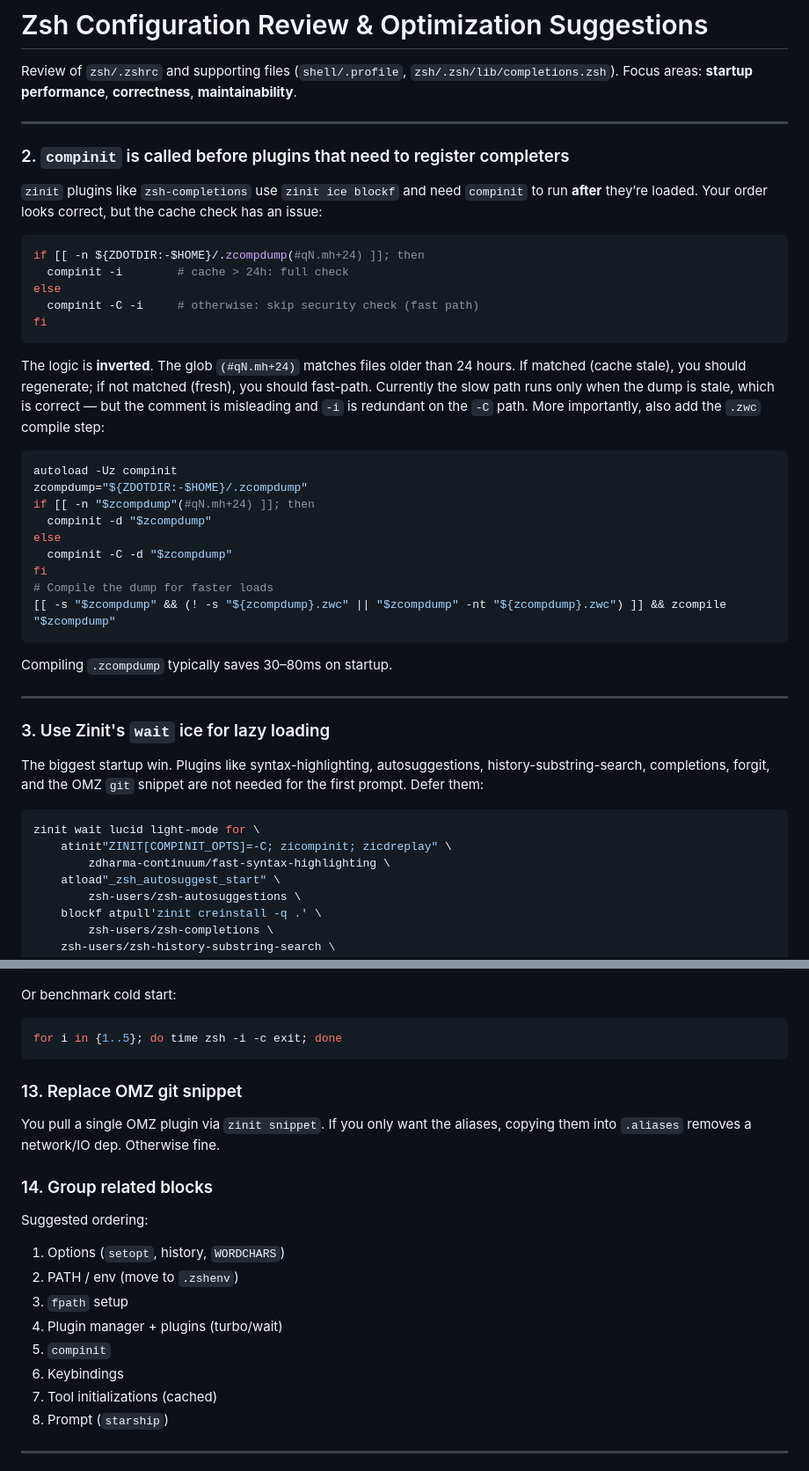
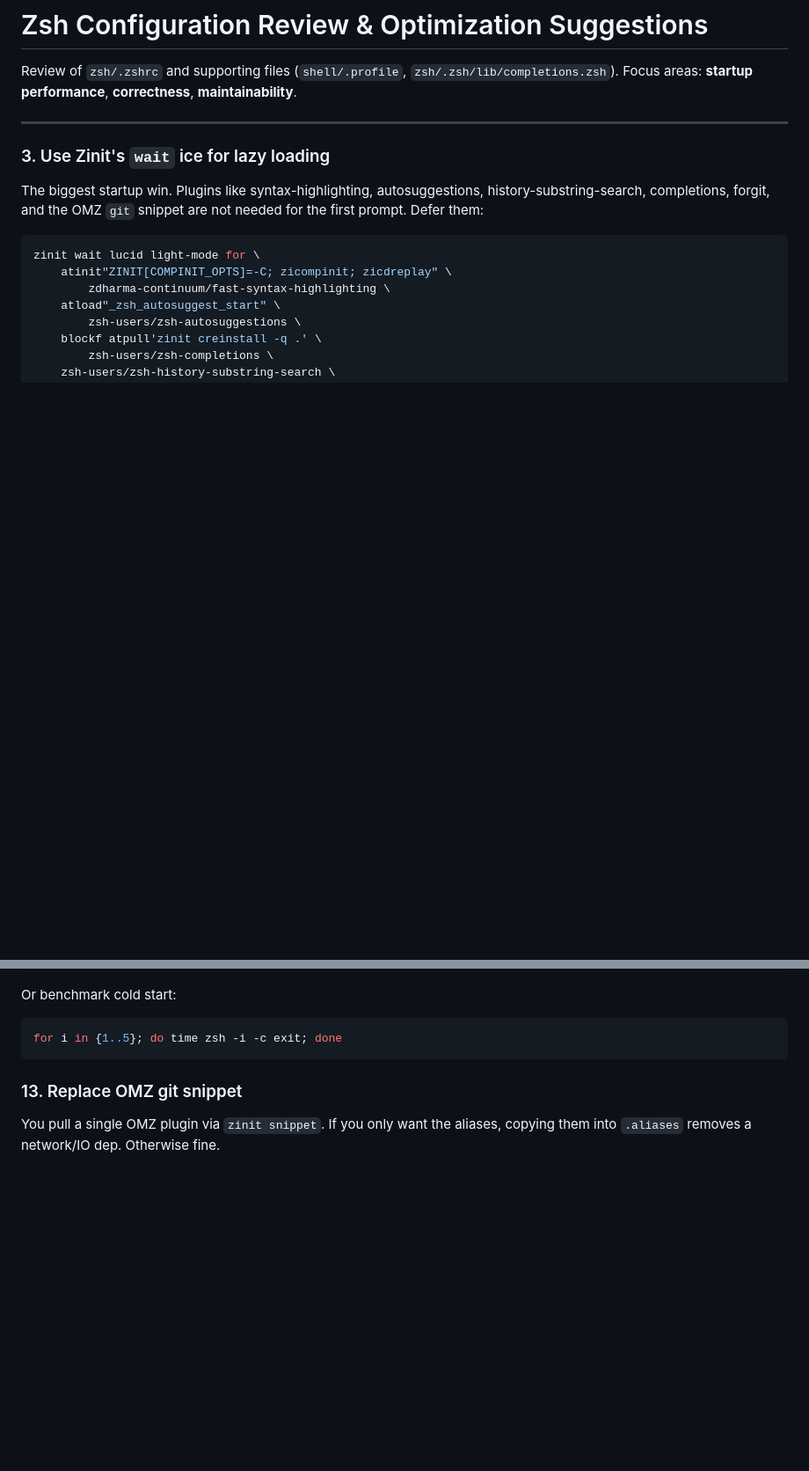
Before and after one commit to theskumar/dotfiles, a Markdown page: zsh/OPTIMIZATION.md, 2 parts joined by grey strips. Shown at 88% size. GitHub-like rendering; blank space fills up the shorter version.

````diff
--- a/zsh/OPTIMIZATION.md
+++ b/zsh/OPTIMIZATION.md
@@ -2,36 +2,6 @@
 
 Review of `zsh/.zshrc` and supporting files (`shell/.profile`, `zsh/.zsh/lib/completions.zsh`).
 Focus areas: **startup performance**, **correctness**, **maintainability**.
-
----
-
-### 2. `compinit` is called before plugins that need to register completers
-
-`zinit` plugins like `zsh-completions` use `zinit ice blockf` and need `compinit` to run **after** they’re loaded. Your order looks correct, but the cache check has an issue:
-
-```zsh
-if [[ -n ${ZDOTDIR:-$HOME}/.zcompdump(#qN.mh+24) ]]; then
-  compinit -i        # cache > 24h: full check
-else
-  compinit -C -i     # otherwise: skip security check (fast path)
-fi
-```
-
-The logic is **inverted**. The glob `(#qN.mh+24)` matches files older than 24 hours. If matched (cache stale), you should regenerate; if not matched (fresh), you should fast-path. Currently the slow path runs only when the dump is stale, which is correct — but the comment is misleading and `-i` is redundant on the `-C` path. More importantly, also add the `.zwc` compile step:
-
-```zsh
-autoload -Uz compinit
-zcompdump="${ZDOTDIR:-$HOME}/.zcompdump"
-if [[ -n "$zcompdump"(#qN.mh+24) ]]; then
-  compinit -d "$zcompdump"
-else
-  compinit -C -d "$zcompdump"
-fi
-# Compile the dump for faster loads
-[[ -s "$zcompdump" && (! -s "${zcompdump}.zwc" || "$zcompdump" -nt "${zcompdump}.zwc") ]] && zcompile "$zcompdump"
-```
-
-Compiling `.zcompdump` typically saves 30–80ms on startup.
 
 ---
 
@@ -220,18 +190,3 @@ for i in {1..5}; do time zsh -i -c exit; done
 
 You pull a single OMZ plugin via `zinit snippet`. If you only want the aliases, copying them into `.aliases` removes a network/IO dep. Otherwise fine.
 
-### 14. Group related blocks
-
-Suggested ordering:
-
-1. Options (`setopt`, history, `WORDCHARS`)
-2. PATH / env (move to `.zshenv`)
-3. `fpath` setup
-4. Plugin manager + plugins (turbo/wait)
-5. `compinit`
-6. Keybindings
-7. Tool initializations (cached)
-8. Prompt (`starship`)
-
----
-
````
Also changed, not shown: other parts of zsh/OPTIMIZATION.md (+0 -80 lines).
